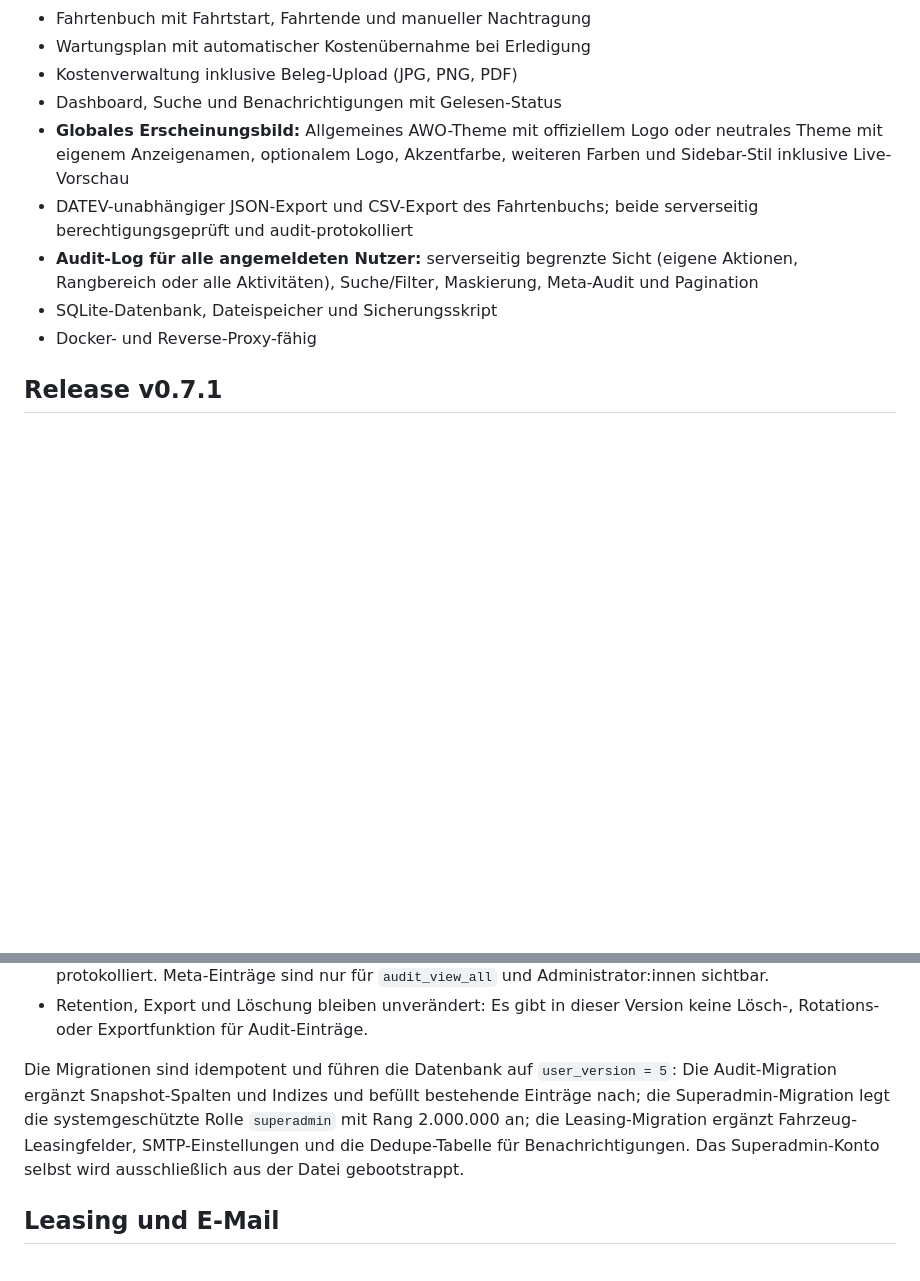
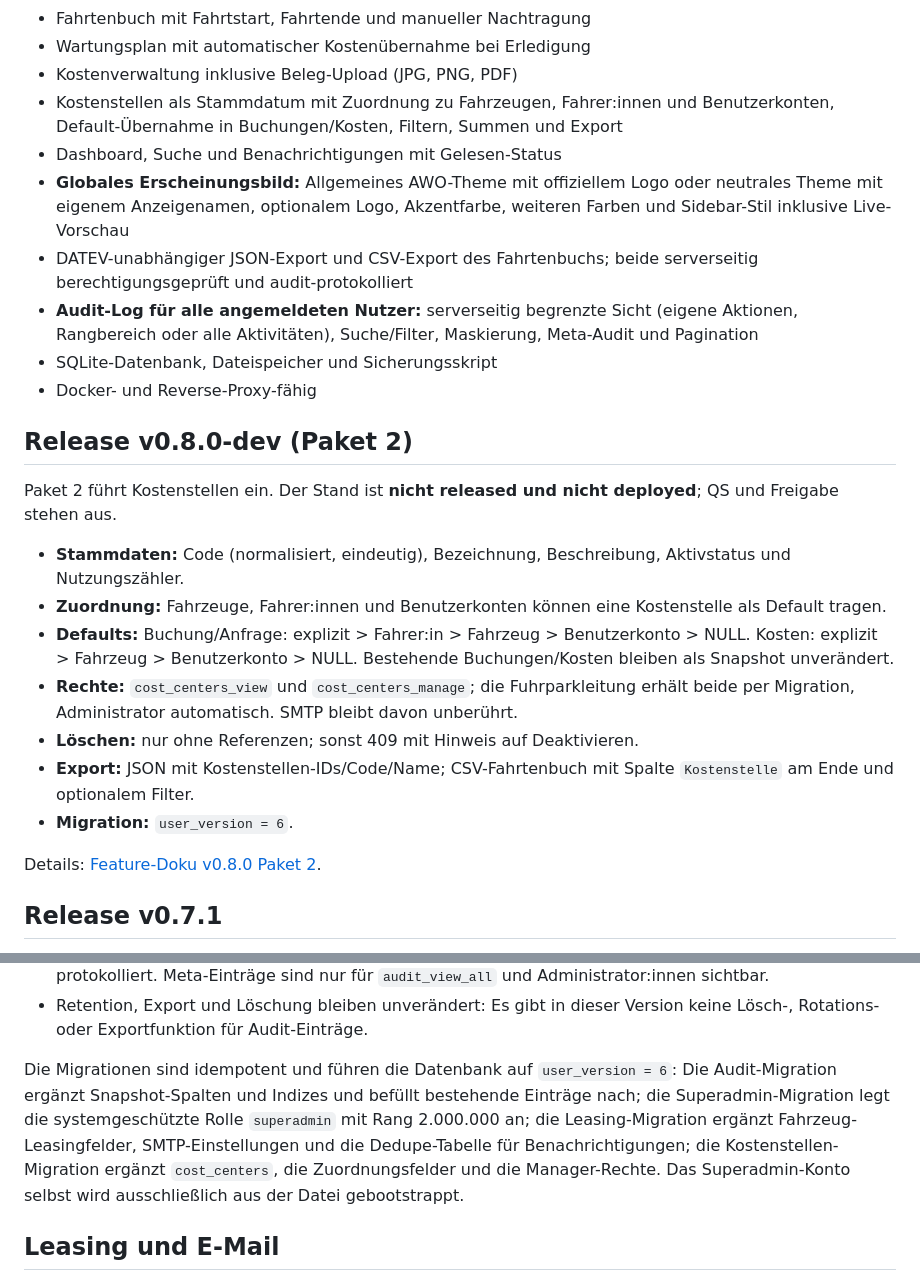
Before and after one commit to Privat-op/awo-fuhrpark, a Markdown page: README.md, 2 parts joined by grey strips. Drawn GitHub-style; blank space fills up the shorter version.

Commit message:
docs(cost-centers): document v0.8.0 package 2

```diff
--- a/README.md
+++ b/README.md
@@ -19,12 +19,27 @@ Serverfähige Fuhrparkverwaltung für die AWO Bremerhaven auf Basis von Node.js,
 - Fahrtenbuch mit Fahrtstart, Fahrtende und manueller Nachtragung
 - Wartungsplan mit automatischer Kostenübernahme bei Erledigung
 - Kostenverwaltung inklusive Beleg-Upload (JPG, PNG, PDF)
+- Kostenstellen als Stammdatum mit Zuordnung zu Fahrzeugen, Fahrer:innen und Benutzerkonten, Default-Übernahme in Buchungen/Kosten, Filtern, Summen und Export
 - Dashboard, Suche und Benachrichtigungen mit Gelesen-Status
 - **Globales Erscheinungsbild:** Allgemeines AWO-Theme mit offiziellem Logo oder neutrales Theme mit eigenem Anzeigenamen, optionalem Logo, Akzentfarbe, weiteren Farben und Sidebar-Stil inklusive Live-Vorschau
 - DATEV-unabhängiger JSON-Export und CSV-Export des Fahrtenbuchs; beide serverseitig berechtigungsgeprüft und audit-protokolliert
 - **Audit-Log für alle angemeldeten Nutzer:** serverseitig begrenzte Sicht (eigene Aktionen, Rangbereich oder alle Aktivitäten), Suche/Filter, Maskierung, Meta-Audit und Pagination
 - SQLite-Datenbank, Dateispeicher und Sicherungsskript
 - Docker- und Reverse-Proxy-fähig
+
+## Release v0.8.0-dev (Paket 2)
+
+Paket 2 führt Kostenstellen ein. Der Stand ist **nicht released und nicht deployed**; QS und Freigabe stehen aus.
+
+- **Stammdaten:** Code (normalisiert, eindeutig), Bezeichnung, Beschreibung, Aktivstatus und Nutzungszähler.
+- **Zuordnung:** Fahrzeuge, Fahrer:innen und Benutzerkonten können eine Kostenstelle als Default tragen.
+- **Defaults:** Buchung/Anfrage: explizit > Fahrer:in > Fahrzeug > Benutzerkonto > NULL. Kosten: explizit > Fahrzeug > Benutzerkonto > NULL. Bestehende Buchungen/Kosten bleiben als Snapshot unverändert.
+- **Rechte:** `cost_centers_view` und `cost_centers_manage`; die Fuhrparkleitung erhält beide per Migration, Administrator automatisch. SMTP bleibt davon unberührt.
+- **Löschen:** nur ohne Referenzen; sonst 409 mit Hinweis auf Deaktivieren.
+- **Export:** JSON mit Kostenstellen-IDs/Code/Name; CSV-Fahrtenbuch mit Spalte `Kostenstelle` am Ende und optionalem Filter.
+- **Migration:** `user_version = 6`.
+
+Details: [Feature-Doku v0.8.0 Paket 2](FEATURE_DOKU_v0.8.0_Paket2.md).
 
 ## Release v0.7.1
 
@@ -285,7 +300,7 @@ Das Audit-Log ist für **alle angemeldeten Nutzer** unter **Audit-Log** erreichb
 - Lesezugriffe auf das Audit-Log werden als Meta-Einträge ohne Inhalte der gelesenen Einträge protokolliert. Meta-Einträge sind nur für `audit_view_all` und Administrator:innen sichtbar.
 - Retention, Export und Löschung bleiben unverändert: Es gibt in dieser Version keine Lösch-, Rotations- oder Exportfunktion für Audit-Einträge.
 
-Die Migrationen sind idempotent und führen die Datenbank auf `user_version = 5`: Die Audit-Migration ergänzt Snapshot-Spalten und Indizes und befüllt bestehende Einträge nach; die Superadmin-Migration legt die systemgeschützte Rolle `superadmin` mit Rang 2.000.000 an; die Leasing-Migration ergänzt Fahrzeug-Leasingfelder, SMTP-Einstellungen und die Dedupe-Tabelle für Benachrichtigungen. Das Superadmin-Konto selbst wird ausschließlich aus der Datei gebootstrappt.
+Die Migrationen sind idempotent und führen die Datenbank auf `user_version = 6`: Die Audit-Migration ergänzt Snapshot-Spalten und Indizes und befüllt bestehende Einträge nach; die Superadmin-Migration legt die systemgeschützte Rolle `superadmin` mit Rang 2.000.000 an; die Leasing-Migration ergänzt Fahrzeug-Leasingfelder, SMTP-Einstellungen und die Dedupe-Tabelle für Benachrichtigungen; die Kostenstellen-Migration ergänzt `cost_centers`, die Zuordnungsfelder und die Manager-Rechte. Das Superadmin-Konto selbst wird ausschließlich aus der Datei gebootstrappt.
 
 ## Leasing und E-Mail
 
```
Also changed, not shown: FEATURE_DOKU_v0.8.0_Paket2.md (added, +146 -0 lines).
